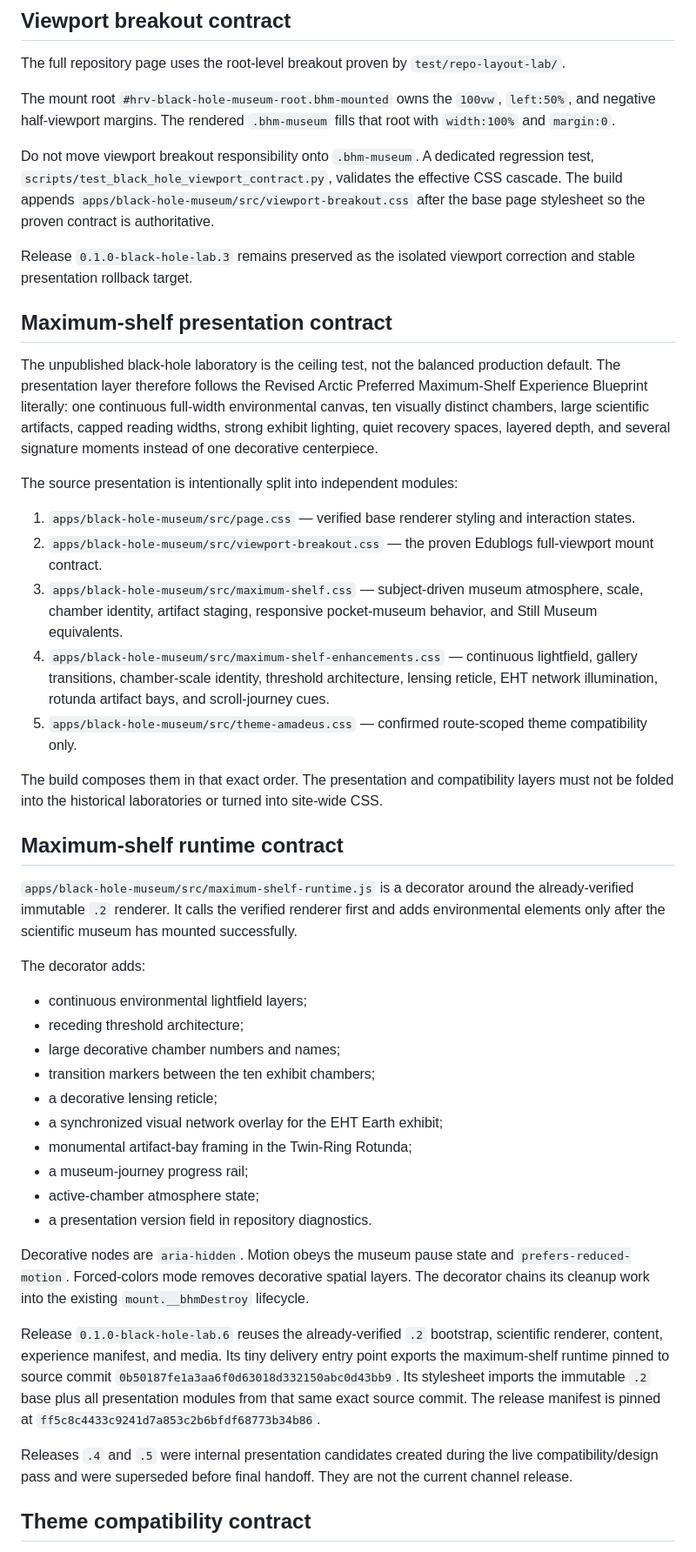
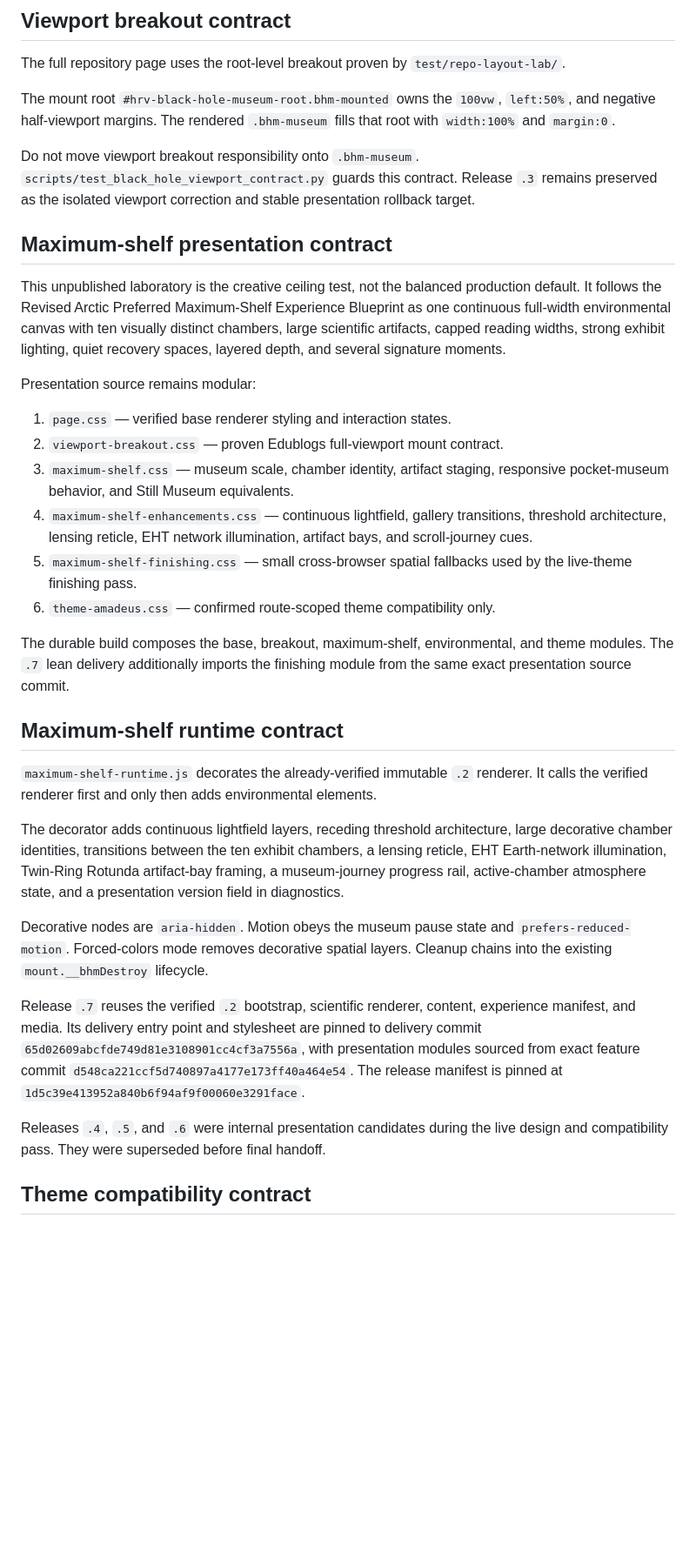
Before and after one commit to ProfessorMinty/HughesWebAssets, a Markdown page: docs/architecture/black-hole-museum.md, the part around one of its changes. Shown at 87% size. GitHub-like rendering; blank space fills up the shorter version.

Commit message:
docs: finalize maximum-shelf .7 architecture

```diff
--- a/docs/architecture/black-hole-museum.md
+++ b/docs/architecture/black-hole-museum.md
@@ -33,46 +33,34 @@ The full repository page uses the root-level breakout proven by `test/repo-layou
 
 The mount root `#hrv-black-hole-museum-root.bhm-mounted` owns the `100vw`, `left:50%`, and negative half-viewport margins. The rendered `.bhm-museum` fills that root with `width:100%` and `margin:0`.
 
-Do not move viewport breakout responsibility onto `.bhm-museum`. A dedicated regression test, `scripts/test_black_hole_viewport_contract.py`, validates the effective CSS cascade. The build appends `apps/black-hole-museum/src/viewport-breakout.css` after the base page stylesheet so the proven contract is authoritative.
-
-Release `0.1.0-black-hole-lab.3` remains preserved as the isolated viewport correction and stable presentation rollback target.
+Do not move viewport breakout responsibility onto `.bhm-museum`. `scripts/test_black_hole_viewport_contract.py` guards this contract. Release `.3` remains preserved as the isolated viewport correction and stable presentation rollback target.
 
 ## Maximum-shelf presentation contract
 
-The unpublished black-hole laboratory is the ceiling test, not the balanced production default. The presentation layer therefore follows the Revised Arctic Preferred Maximum-Shelf Experience Blueprint literally: one continuous full-width environmental canvas, ten visually distinct chambers, large scientific artifacts, capped reading widths, strong exhibit lighting, quiet recovery spaces, layered depth, and several signature moments instead of one decorative centerpiece.
+This unpublished laboratory is the creative ceiling test, not the balanced production default. It follows the Revised Arctic Preferred Maximum-Shelf Experience Blueprint as one continuous full-width environmental canvas with ten visually distinct chambers, large scientific artifacts, capped reading widths, strong exhibit lighting, quiet recovery spaces, layered depth, and several signature moments.
 
-The source presentation is intentionally split into independent modules:
+Presentation source remains modular:
 
-1. `apps/black-hole-museum/src/page.css` — verified base renderer styling and interaction states.
-2. `apps/black-hole-museum/src/viewport-breakout.css` — the proven Edublogs full-viewport mount contract.
-3. `apps/black-hole-museum/src/maximum-shelf.css` — subject-driven museum atmosphere, scale, chamber identity, artifact staging, responsive pocket-museum behavior, and Still Museum equivalents.
-4. `apps/black-hole-museum/src/maximum-shelf-enhancements.css` — continuous lightfield, gallery transitions, chamber-scale identity, threshold architecture, lensing reticle, EHT network illumination, rotunda artifact bays, and scroll-journey cues.
-5. `apps/black-hole-museum/src/theme-amadeus.css` — confirmed route-scoped theme compatibility only.
+1. `page.css` — verified base renderer styling and interaction states.
+2. `viewport-breakout.css` — proven Edublogs full-viewport mount contract.
+3. `maximum-shelf.css` — museum scale, chamber identity, artifact staging, responsive pocket-museum behavior, and Still Museum equivalents.
+4. `maximum-shelf-enhancements.css` — continuous lightfield, gallery transitions, threshold architecture, lensing reticle, EHT network illumination, artifact bays, and scroll-journey cues.
+5. `maximum-shelf-finishing.css` — small cross-browser spatial fallbacks used by the live-theme finishing pass.
+6. `theme-amadeus.css` — confirmed route-scoped theme compatibility only.
 
-The build composes them in that exact order. The presentation and compatibility layers must not be folded into the historical laboratories or turned into site-wide CSS.
+The durable build composes the base, breakout, maximum-shelf, environmental, and theme modules. The `.7` lean delivery additionally imports the finishing module from the same exact presentation source commit.
 
 ## Maximum-shelf runtime contract
 
-`apps/black-hole-museum/src/maximum-shelf-runtime.js` is a decorator around the already-verified immutable `.2` renderer. It calls the verified renderer first and adds environmental elements only after the scientific museum has mounted successfully.
+`maximum-shelf-runtime.js` decorates the already-verified immutable `.2` renderer. It calls the verified renderer first and only then adds environmental elements.
 
-The decorator adds:
+The decorator adds continuous lightfield layers, receding threshold architecture, large decorative chamber identities, transitions between the ten exhibit chambers, a lensing reticle, EHT Earth-network illumination, Twin-Ring Rotunda artifact-bay framing, a museum-journey progress rail, active-chamber atmosphere state, and a presentation version field in diagnostics.
 
-- continuous environmental lightfield layers;
-- receding threshold architecture;
-- large decorative chamber numbers and names;
-- transition markers between the ten exhibit chambers;
-- a decorative lensing reticle;
-- a synchronized visual network overlay for the EHT Earth exhibit;
-- monumental artifact-bay framing in the Twin-Ring Rotunda;
-- a museum-journey progress rail;
-- active-chamber atmosphere state;
-- a presentation version field in repository diagnostics.
+Decorative nodes are `aria-hidden`. Motion obeys the museum pause state and `prefers-reduced-motion`. Forced-colors mode removes decorative spatial layers. Cleanup chains into the existing `mount.__bhmDestroy` lifecycle.
 
-Decorative nodes are `aria-hidden`. Motion obeys the museum pause state and `prefers-reduced-motion`. Forced-colors mode removes decorative spatial layers. The decorator chains its cleanup work into the existing `mount.__bhmDestroy` lifecycle.
+Release `.7` reuses the verified `.2` bootstrap, scientific renderer, content, experience manifest, and media. Its delivery entry point and stylesheet are pinned to delivery commit `65d02609abcfde749d81e3108901cc4cf3a7556a`, with presentation modules sourced from exact feature commit `d548ca221ccf5d740897a4177e173ff40a464e54`. The release manifest is pinned at `1d5c39e413952a840b6f94af9f00060e3291face`.
 
-Release `0.1.0-black-hole-lab.6` reuses the already-verified `.2` bootstrap, scientific renderer, content, experience manifest, and media. Its tiny delivery entry point exports the maximum-shelf runtime pinned to source commit `0b50187fe1a3aa6f0d63018d332150abc0d43bb9`. Its stylesheet imports the immutable `.2` base plus all presentation modules from that same exact source commit. The release manifest is pinned at `ff5c8c4433c9241d7a853c2b6bfdf68773b34b86`.
-
-Releases `.4` and `.5` were internal presentation candidates created during the live compatibility/design pass and were superseded before final handoff. They are not the current channel release.
+Releases `.4`, `.5`, and `.6` were internal presentation candidates during the live design and compatibility pass. They were superseded before final handoff.
 
 ## Theme compatibility contract
 
```
Also changed, not shown: other parts of docs/architecture/black-hole-museum.md (+7 -15 lines).
